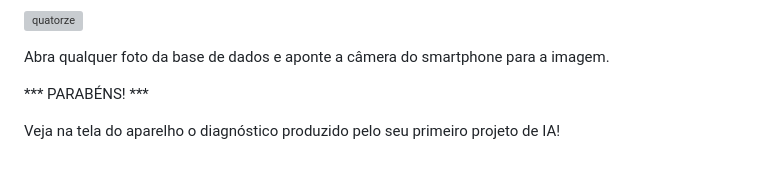
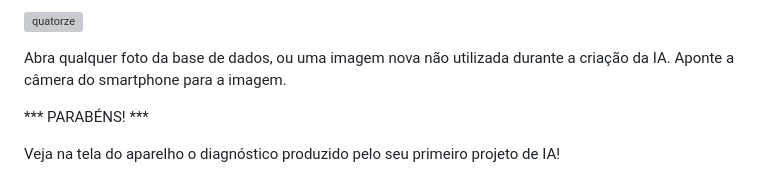
Before and after one commit to EAILAB-IFSP/Roteiro_ML_Edge_Impulse, a Markdown page: README.md, the part around the change. Rendered like a GitHub page; grey boxes are pictures that could not be loaded.

```diff
--- a/README.md
+++ b/README.md
@@ -280,7 +280,7 @@ Com o seu smartphone, leia o QR-code e aguarde o aplicativo ser instalado.
 <img src="lendo_qrcode.png" alt="quatorze" width="700" height="600">
 </p>
 
-Abra qualquer foto da base de dados e aponte a câmera do smartphone para a imagem.
+Abra qualquer foto da base de dados, ou uma imagem nova não utilizada durante a criação da IA. Aponte a câmera do smartphone para a imagem.
 </p>
 *** PARABÉNS! ***
 </p>
```
